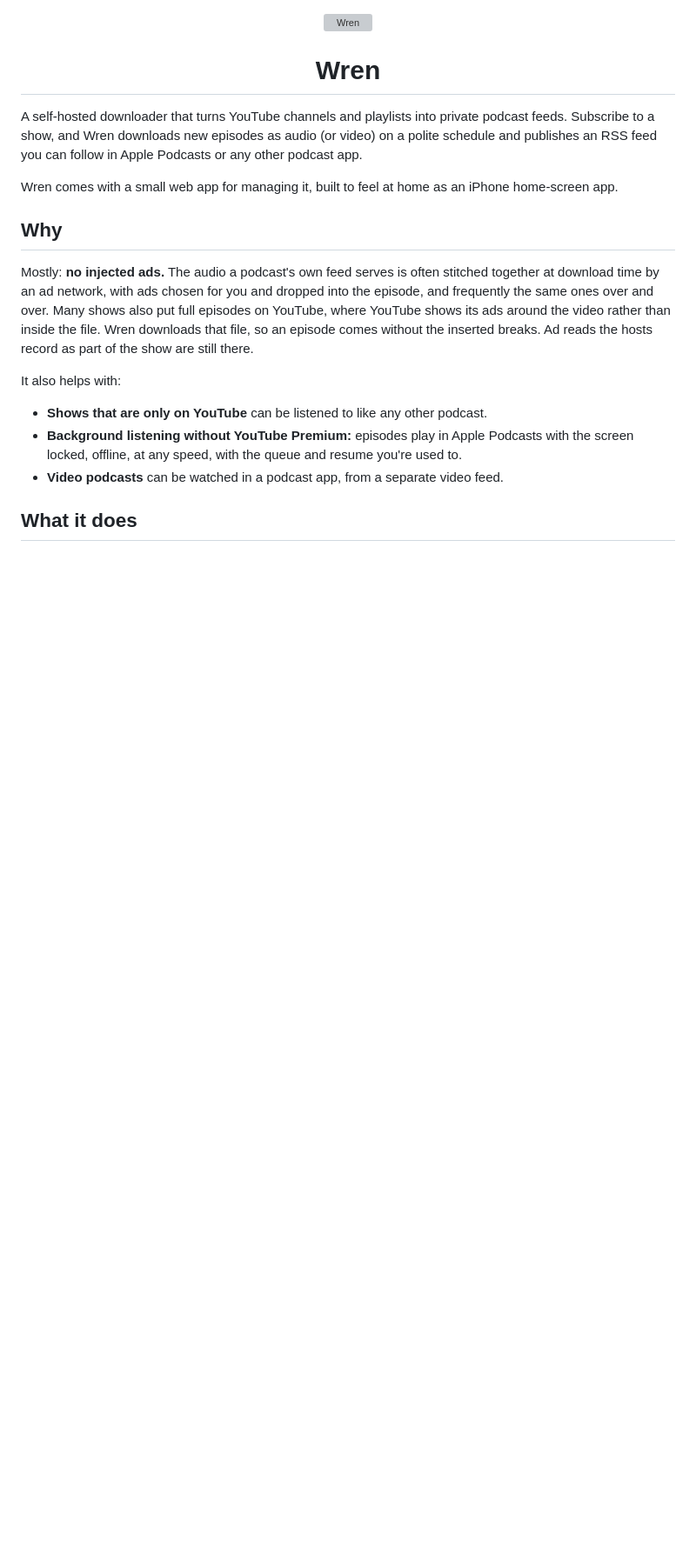
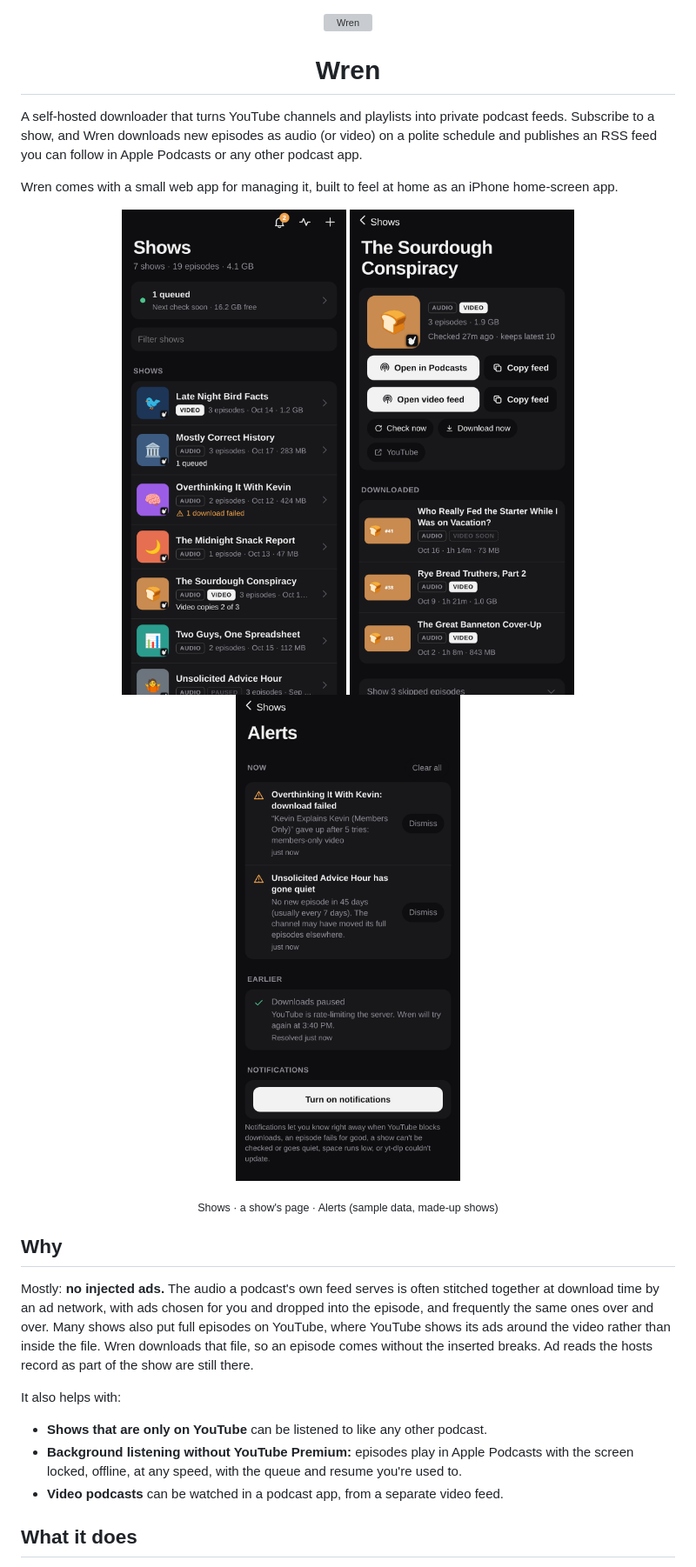
Before and after one commit to roib/wren, a Markdown page: README.md, the part around one of its changes. Shown at 87% size. GitHub-like rendering; pictures changed too: docs/screenshots/alerts.png (added), docs/screenshots/show.png (added), docs/screenshots/shows.png (added); blank space fills up the shorter version; grey boxes are pictures that could not be loaded.

Commit message:
README: screenshots (made-up sample shows) and Apple Podcasts steps
Co-Authored-By: Claude Opus 5.5 <noreply@anthropic.com>
Claude-Session: https://claude.ai/code/session_01L7RpnR7UCN8AtYvKBvvTtG

```diff
--- a/README.md
+++ b/README.md
@@ -11,6 +11,13 @@ Apple Podcasts or any other podcast app.
 
 Wren comes with a small web app for managing it, built to feel at home as an
 iPhone home-screen app.
+
+<p align="center">
+  <img src="docs/screenshots/shows.png" alt="Shows: every subscription with its artwork, format badges and status" width="260">
+  <img src="docs/screenshots/show.png" alt="A show: open its feed in Apple Podcasts, copy it, and see its episodes" width="260">
+  <img src="docs/screenshots/alerts.png" alt="Alerts: problems that need attention, and recently resolved ones" width="260">
+</p>
+<p align="center"><sub>Shows · a show's page · Alerts (sample data, made-up shows)</sub></p>
 
 ## Why
 
```
Also changed, not shown: other parts of README.md (+31 -4 lines).
